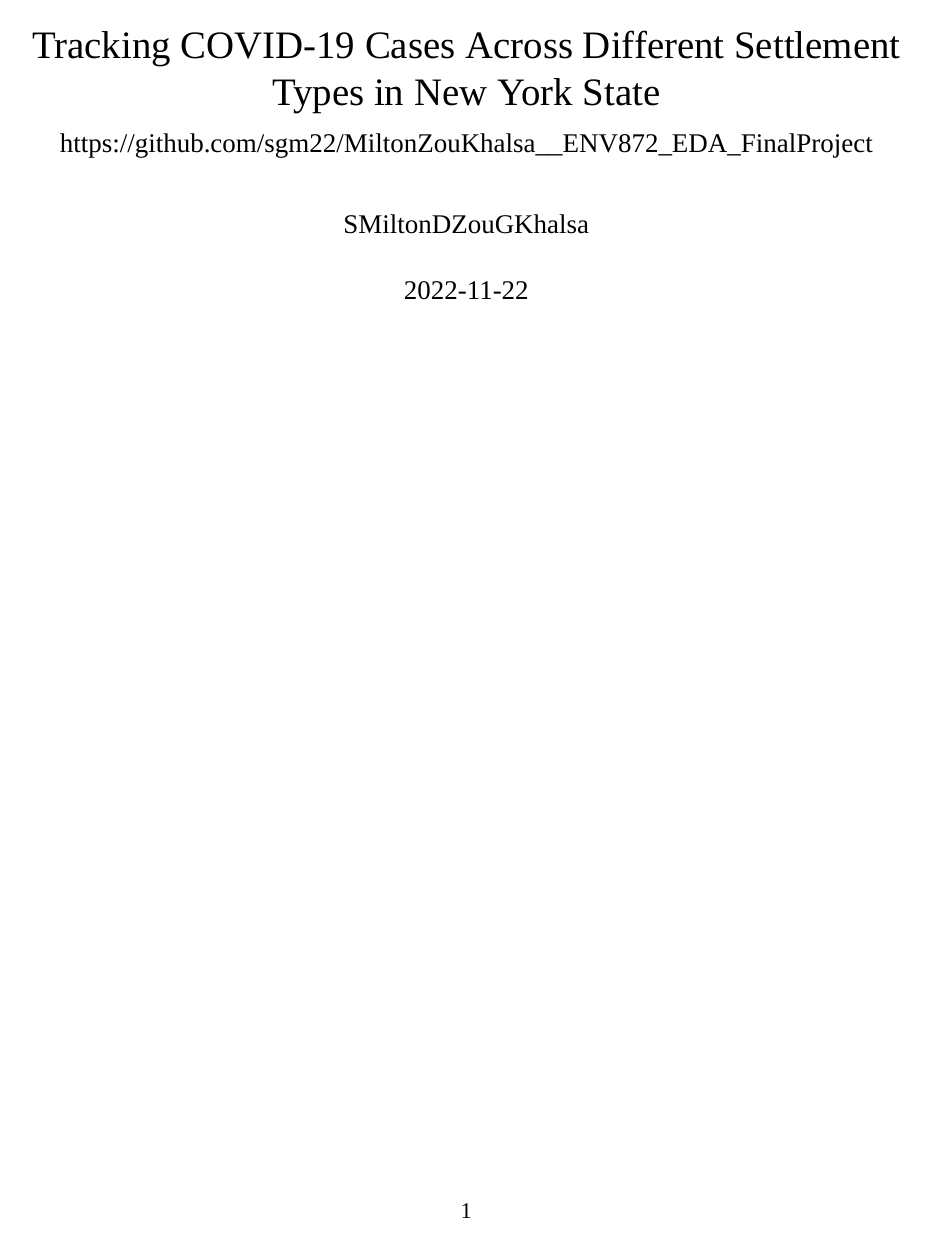
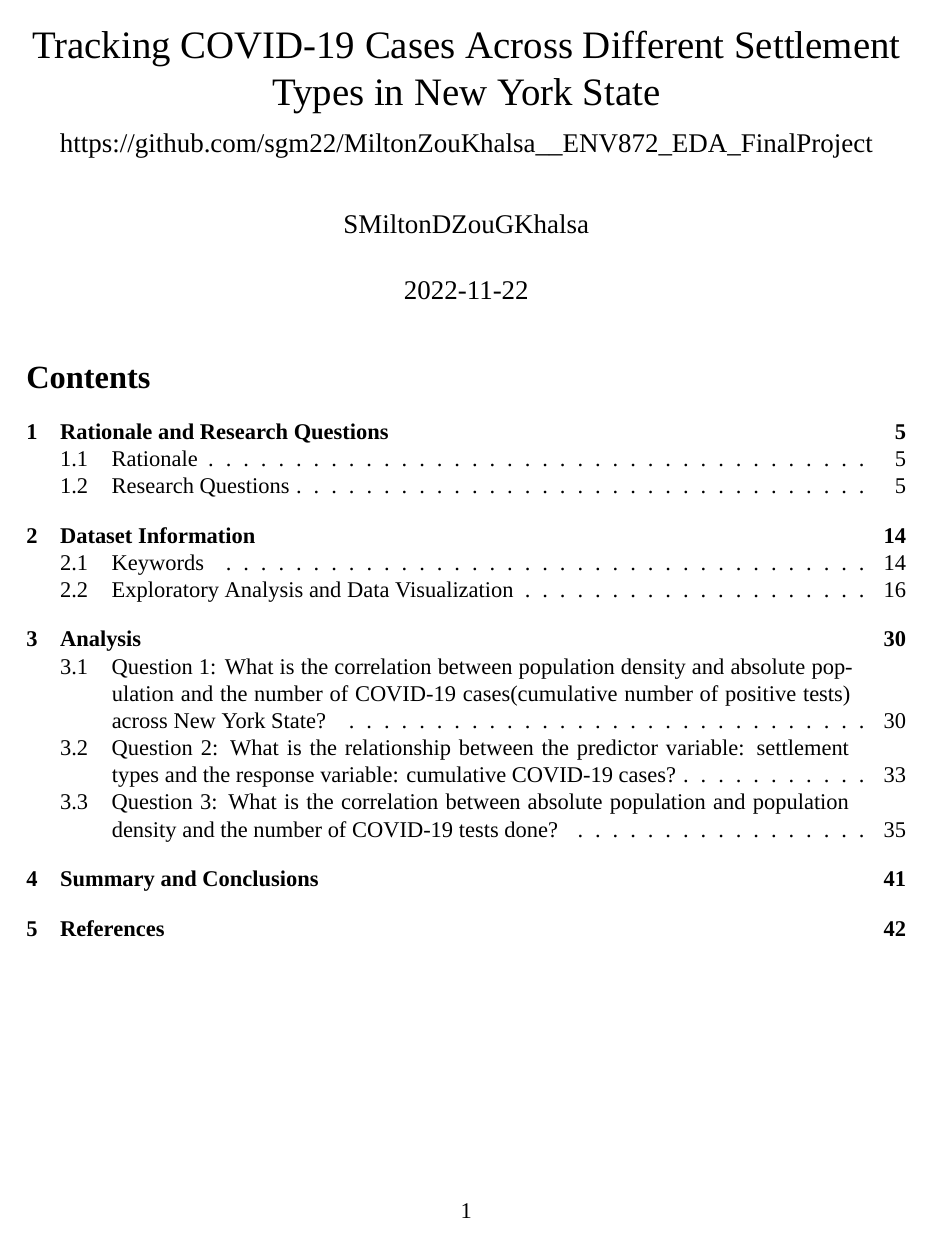
Before and after one commit to sgm22/MiltonZouKhalsa__ENV872_EDA_FinalProject, an R Markdown document (EDA_Final_Group_Project.RMD): page 1 of 42. Rendered offline with R 4.5, knitr and Pandoc, then LaTeX, with nearby package versions; some code elsewhere in the file could not run offline; a font, style sheet, LaTeX package, included part or bibliography that could not be used is replaced or left out.

Commit message:
added table of contents

````diff
--- a/EDA_Final_Group_Project.RMD
+++ b/EDA_Final_Group_Project.RMD
@@ -4,6 +4,8 @@ output:
     keep_tex: yes
     fig_caption: yes
     number_sections: yes
+    toc: true
+    toc_depth: 2
 geometry: margin=2.54cm
 title: "Tracking COVID-19 Cases Across Different Settlement Types in New York State"
 subtitle: "https://github.com/sgm22/MiltonZouKhalsa__ENV872_EDA_FinalProject"
@@ -11,6 +13,8 @@ author: "SMiltonDZouGKhalsa"
 date: "2022-11-22"
 fontsize: 12pt
 mainfont: Times New Roman
+editor_options:
+  chunk_output_type: console
 ---
 
 ```{r setup, include=FALSE}
````
Also changed, not shown: EDA_Final_Group_Project.RMD (1 more changed lines).
